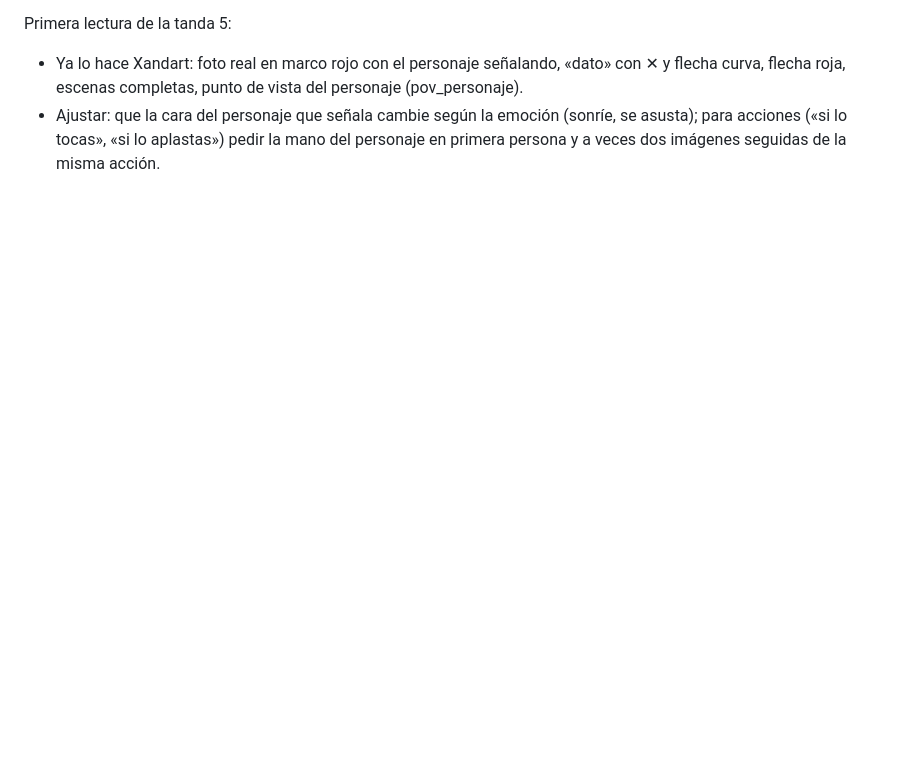
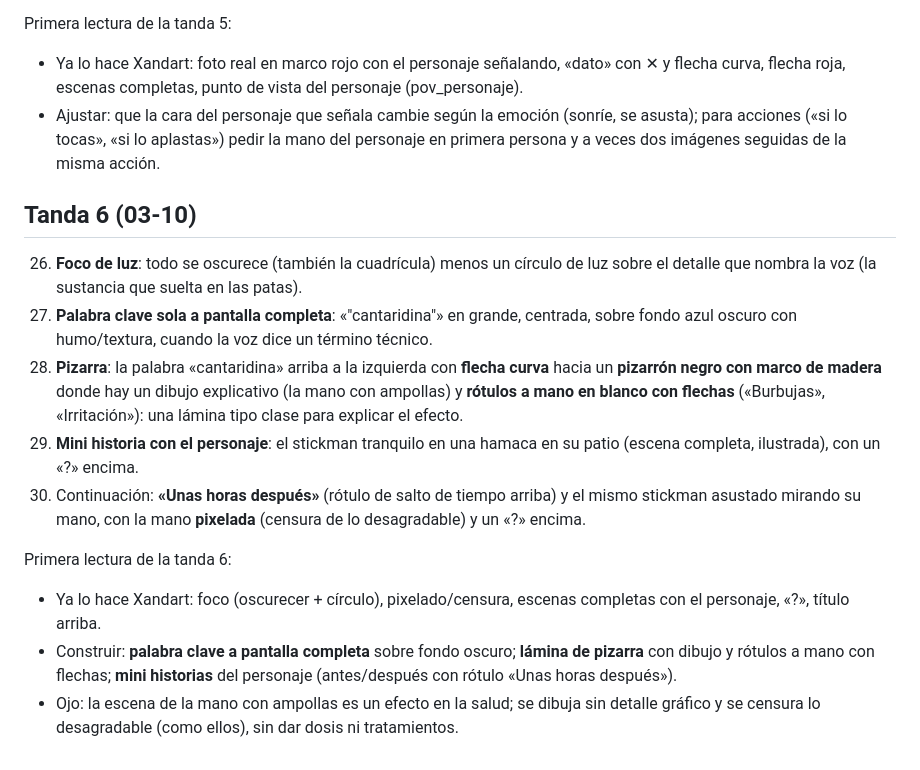
Before and after one commit to XanderrrCorp/xanderrr, a Markdown page: docs/referencias/competencia_peligro_tropical.md, the part around the change. Rendered like a GitHub page; blank space fills up the shorter version.

Commit message:
Notas de la competencia para Peligro Tropical (tanda 6)
Co-Authored-By: Claude Opus 5.5 <noreply@anthropic.com>
Claude-Session: https://claude.ai/code/session_01E5SxL3zMM8K92FNZ9rimgd

```diff
--- a/docs/referencias/competencia_peligro_tropical.md
+++ b/docs/referencias/competencia_peligro_tropical.md
@@ -104,3 +104,25 @@ Primera lectura de la tanda 5:
 - Ajustar: que la cara del personaje que señala cambie según la emoción (sonríe, se asusta); para acciones
   («si lo tocas», «si lo aplastas») pedir la mano del personaje en primera persona y a veces dos imágenes
   seguidas de la misma acción.
+
+## Tanda 6 (03-10)
+
+26. **Foco de luz**: todo se oscurece (también la cuadrícula) menos un círculo de luz sobre el detalle que
+    nombra la voz (la sustancia que suelta en las patas).
+27. **Palabra clave sola a pantalla completa**: «"cantaridina"» en grande, centrada, sobre fondo azul oscuro
+    con humo/textura, cuando la voz dice un término técnico.
+28. **Pizarra**: la palabra «cantaridina» arriba a la izquierda con **flecha curva** hacia un **pizarrón negro
+    con marco de madera** donde hay un dibujo explicativo (la mano con ampollas) y **rótulos a mano en blanco
+    con flechas** («Burbujas», «Irritación»): una lámina tipo clase para explicar el efecto.
+29. **Mini historia con el personaje**: el stickman tranquilo en una hamaca en su patio (escena completa,
+    ilustrada), con un «?» encima.
+30. Continuación: **«Unas horas después»** (rótulo de salto de tiempo arriba) y el mismo stickman asustado
+    mirando su mano, con la mano **pixelada** (censura de lo desagradable) y un «?» encima.
+
+Primera lectura de la tanda 6:
+- Ya lo hace Xandart: foco (oscurecer + círculo), pixelado/censura, escenas completas con el personaje,
+  «?», título arriba.
+- Construir: **palabra clave a pantalla completa** sobre fondo oscuro; **lámina de pizarra** con dibujo y
+  rótulos a mano con flechas; **mini historias** del personaje (antes/después con rótulo «Unas horas después»).
+- Ojo: la escena de la mano con ampollas es un efecto en la salud; se dibuja sin detalle gráfico y se
+  censura lo desagradable (como ellos), sin dar dosis ni tratamientos.
```
